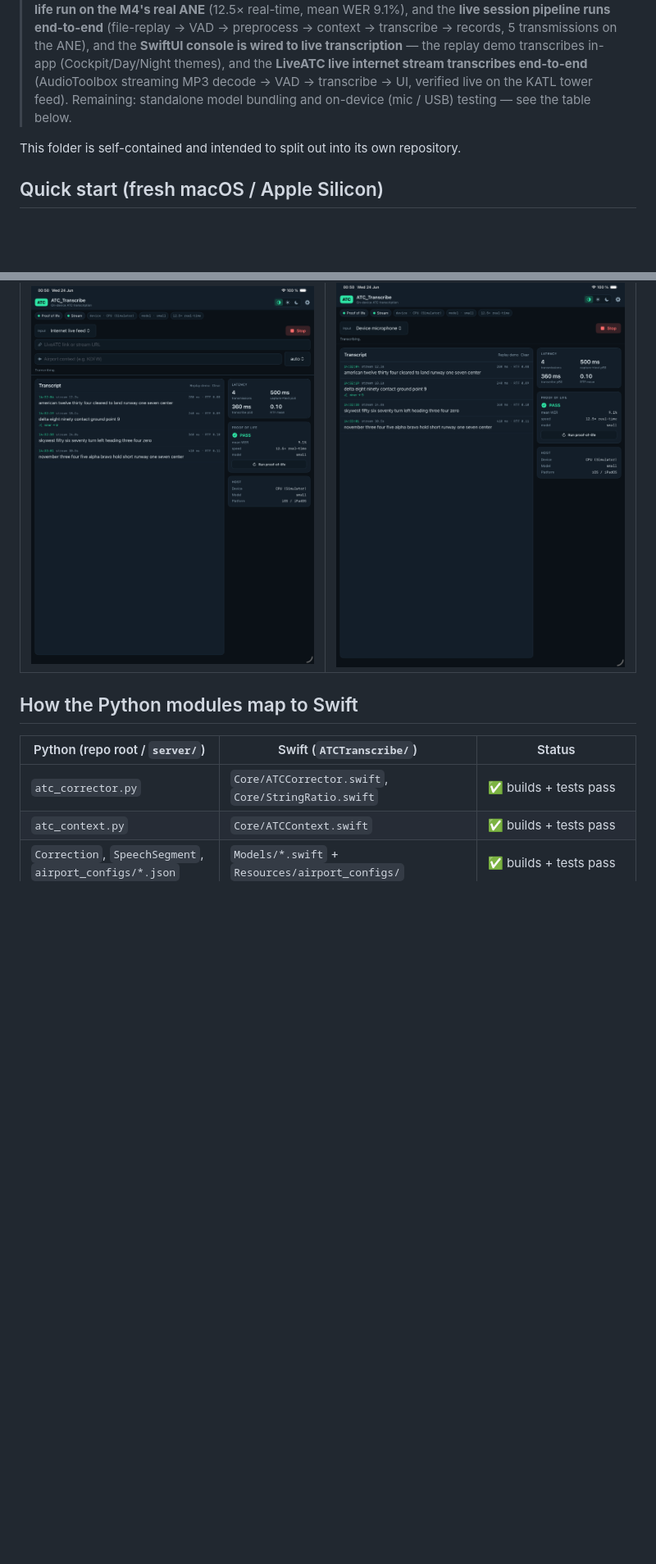
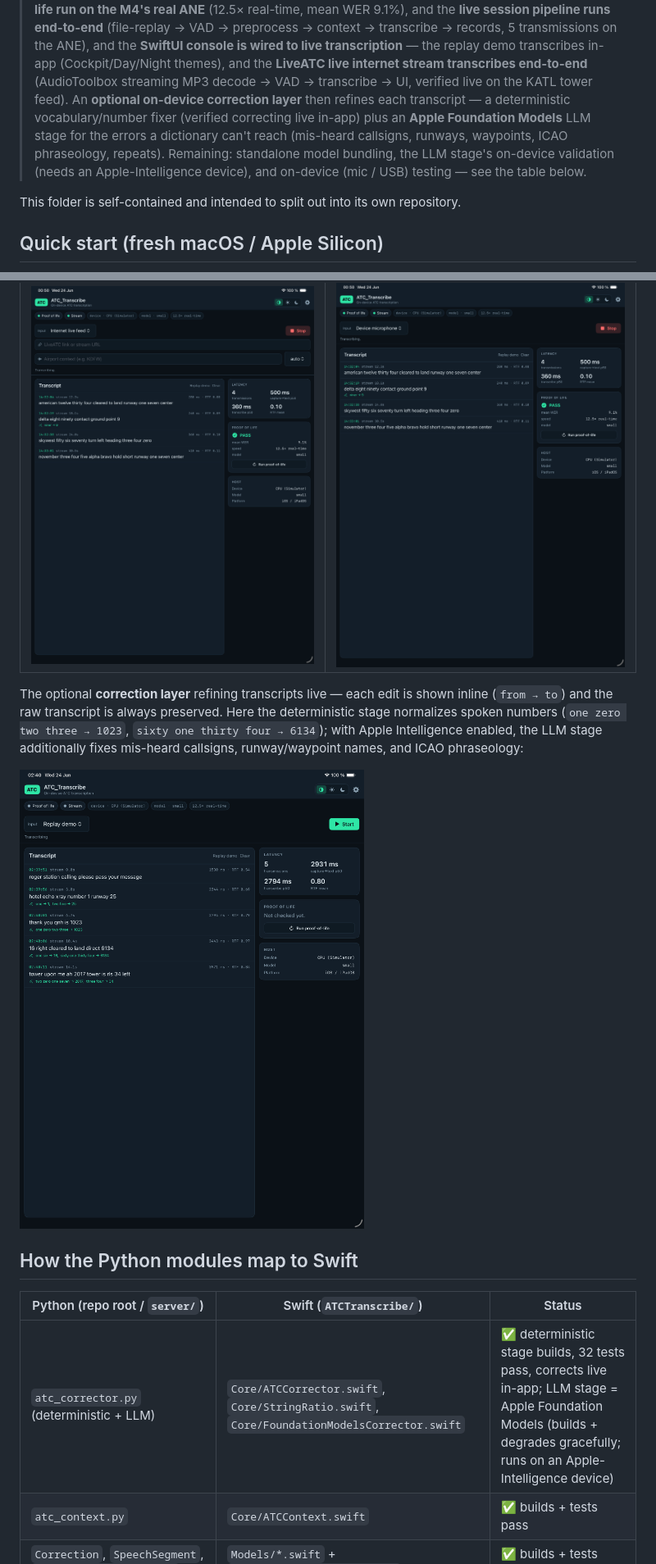
Before and after one commit to lawgorithims/ATC_Transcriptions, a Markdown page: ios/README.md, 2 parts joined by grey strips. Shown at 82% size. Rendered like a GitHub page; pictures changed too: ios/docs/screenshots/correction.png (added); blank space fills up the shorter version.

```diff
--- a/ios/README.md
+++ b/ios/README.md
@@ -16,8 +16,13 @@ airport-context prompt → fine-tuned Whisper (CoreML/WhisperKit) → optional c
 > transmissions on the ANE), and the **SwiftUI console is wired to live transcription** —
 > the replay demo transcribes in-app (Cockpit/Day/Night themes), and the **LiveATC live
 > internet stream transcribes end-to-end** (AudioToolbox streaming MP3 decode → VAD →
-> transcribe → UI, verified live on the KATL tower feed). Remaining: standalone model
-> bundling and on-device (mic / USB) testing — see the table below.
+> transcribe → UI, verified live on the KATL tower feed). An **optional on-device
+> correction layer** then refines each transcript — a deterministic vocabulary/number
+> fixer (verified correcting live in-app) plus an **Apple Foundation Models** LLM stage
+> for the errors a dictionary can't reach (mis-heard callsigns, runways, waypoints, ICAO
+> phraseology, repeats). Remaining: standalone model bundling, the LLM stage's on-device
+> validation (needs an Apple-Intelligence device), and on-device (mic / USB) testing —
+> see the table below.
 
 This folder is self-contained and intended to split out into its own repository.
 
@@ -60,11 +65,19 @@ feed (left) and are hidden for the microphone / USB inputs (right):
 | --- | --- |
 | ![Live feed input](docs/screenshots/input_livefeed.png) | ![Mic input](docs/screenshots/input_mic.png) |
 
+The optional **correction layer** refining transcripts live — each edit is shown inline
+(`from → to`) and the raw transcript is always preserved. Here the deterministic stage
+normalizes spoken numbers (`one zero two three → 1023`, `sixty one thirty four → 6134`);
+with Apple Intelligence enabled, the LLM stage additionally fixes mis-heard callsigns,
+runway/waypoint names, and ICAO phraseology:
+
+![Correction layer](docs/screenshots/correction.png)
+
 ## How the Python modules map to Swift
 
 | Python (repo root / `server/`) | Swift (`ATCTranscribe/`) | Status |
 | --- | --- | --- |
-| `atc_corrector.py` | `Core/ATCCorrector.swift`, `Core/StringRatio.swift` | ✅ builds + tests pass |
+| `atc_corrector.py` (deterministic + LLM) | `Core/ATCCorrector.swift`, `Core/StringRatio.swift`, `Core/FoundationModelsCorrector.swift` | ✅ deterministic stage builds, 32 tests pass, corrects live in-app; LLM stage = Apple Foundation Models (builds + degrades gracefully; runs on an Apple-Intelligence device) |
 | `atc_context.py` | `Core/ATCContext.swift` | ✅ builds + tests pass |
 | `Correction`, `SpeechSegment`, `airport_configs/*.json` | `Models/*.swift` + `Resources/airport_configs/` | ✅ builds + tests pass |
 | `atc_stream.py` (VAD/segmentation) | `Audio/VADSegmenter.swift` | ✅ builds + tests pass (energy path) |
```
Also changed, not shown: 7 other files.
